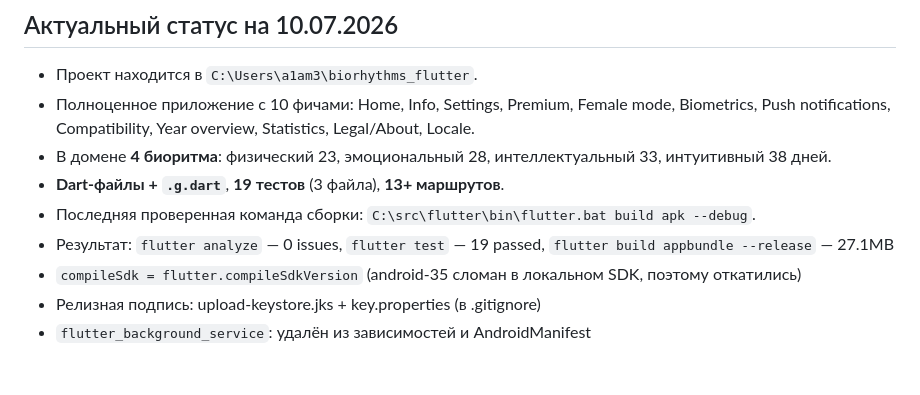
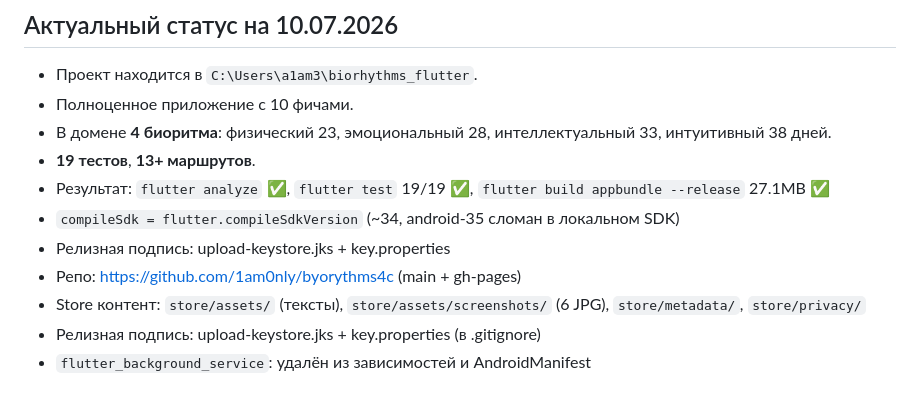
Before and after one commit to 1am0nly/byorythms4c, a Markdown page: docs/prompts/00_PROJECT_CONTEXT.md, the part around the change. Rendered like a GitHub page.

```diff
--- a/docs/prompts/00_PROJECT_CONTEXT.md
+++ b/docs/prompts/00_PROJECT_CONTEXT.md
@@ -2,12 +2,14 @@
 
 ## Актуальный статус на 10.07.2026
 - Проект находится в `C:\Users\a1am3\biorhythms_flutter`.
-- Полноценное приложение с 10 фичами: Home, Info, Settings, Premium, Female mode, Biometrics, Push notifications, Compatibility, Year overview, Statistics, Legal/About, Locale.
+- Полноценное приложение с 10 фичами.
 - В домене **4 биоритма**: физический 23, эмоциональный 28, интеллектуальный 33, интуитивный 38 дней.
-- **Dart-файлы + `.g.dart`**, **19 тестов** (3 файла), **13+ маршрутов**.
-- Последняя проверенная команда сборки: `C:\src\flutter\bin\flutter.bat build apk --debug`.
-- Результат: `flutter analyze` — 0 issues, `flutter test` — 19 passed, `flutter build appbundle --release` — 27.1MB
-- `compileSdk = flutter.compileSdkVersion` (android-35 сломан в локальном SDK, поэтому откатились)
+- **19 тестов**, **13+ маршрутов**.
+- Результат: `flutter analyze` ✅, `flutter test` 19/19 ✅, `flutter build appbundle --release` 27.1MB ✅
+- `compileSdk = flutter.compileSdkVersion` (~34, android-35 сломан в локальном SDK)
+- Релизная подпись: upload-keystore.jks + key.properties
+- Репо: https://github.com/1am0nly/byorythms4c (main + gh-pages)
+- Store контент: `store/assets/` (тексты), `store/assets/screenshots/` (6 JPG), `store/metadata/`, `store/privacy/`
 - Релизная подпись: upload-keystore.jks + key.properties (в .gitignore)
 - `flutter_background_service`: удалён из зависимостей и AndroidManifest
 
```
Also changed, not shown: docs/prompts/35_AGENT_HANDOFF_CURRENT.md (+11 -16 lines).
